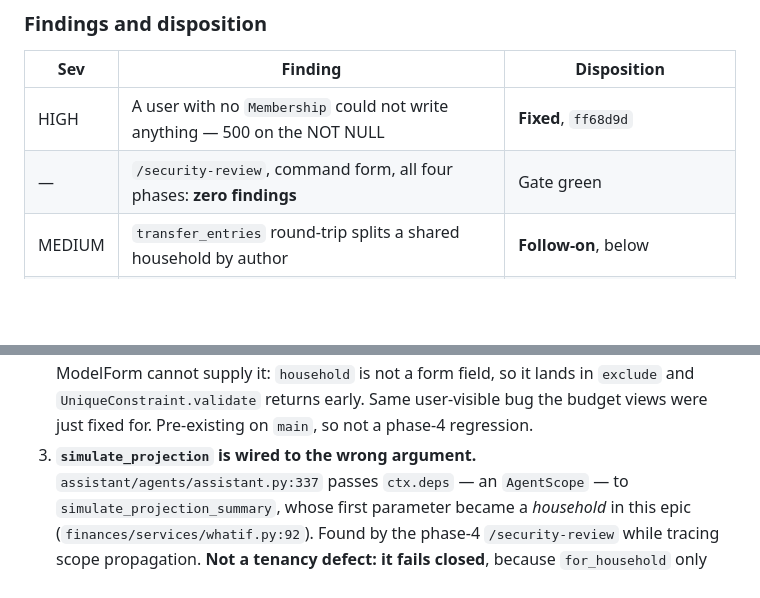
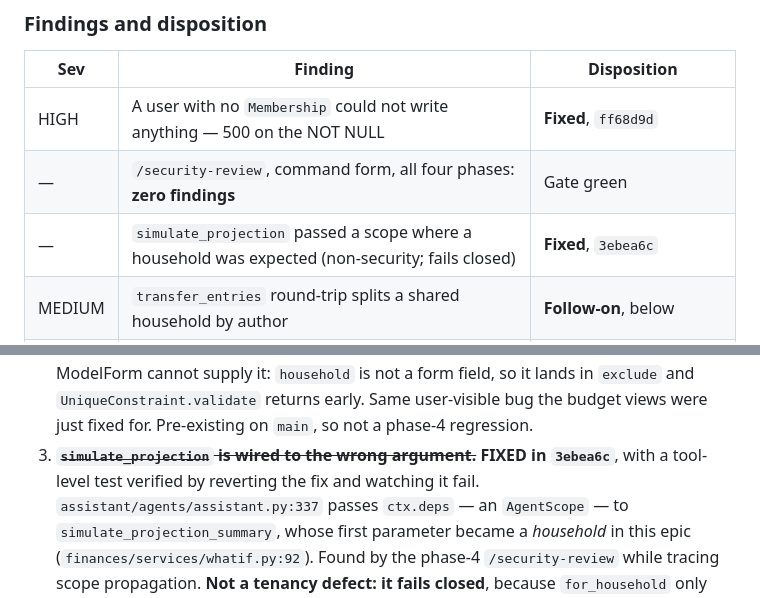
Before and after one commit to bessavagner/expense_tracker_v2, a Markdown page: docs/backlog/E04-household-tenancy.md, 2 parts joined by grey strips. Drawn GitHub-style; blank space fills up the shorter version.

Commit message:
docs(backlog): the simulate_projection follow-on is fixed, not pending

```diff
--- a/docs/backlog/E04-household-tenancy.md
+++ b/docs/backlog/E04-household-tenancy.md
@@ -245,6 +245,7 @@ Reviewed and clean, each verified rather than assumed:
 |---|---|---|
 | HIGH | A user with no `Membership` could not write anything — 500 on the NOT NULL | **Fixed**, `ff68d9d` |
 | — | `/security-review`, command form, all four phases: **zero findings** | Gate green |
+| — | `simulate_projection` passed a scope where a household was expected (non-security; fails closed) | **Fixed**, `3ebea6c` |
 | MEDIUM | `transfer_entries` round-trip splits a shared household by author | **Follow-on**, below |
 | LOW | Duplicate category / payment-method name is a 500 | **Follow-on**, below — pre-existing on `main` |
 
@@ -268,7 +269,7 @@ Reviewed and clean, each verified rather than assumed:
    lands in `exclude` and `UniqueConstraint.validate` returns early. Same
    user-visible bug the budget views were just fixed for. Pre-existing on
    `main`, so not a phase-4 regression.
-3. **`simulate_projection` is wired to the wrong argument.**
+3. ~~**`simulate_projection` is wired to the wrong argument.**~~ **FIXED in `3ebea6c`**, with a tool-level test verified by reverting the fix and watching it fail.
    `assistant/agents/assistant.py:337` passes `ctx.deps` — an `AgentScope` — to
    `simulate_projection_summary`, whose first parameter became a *household* in
    this epic (`finances/services/whatif.py:92`). Found by the phase-4
```
